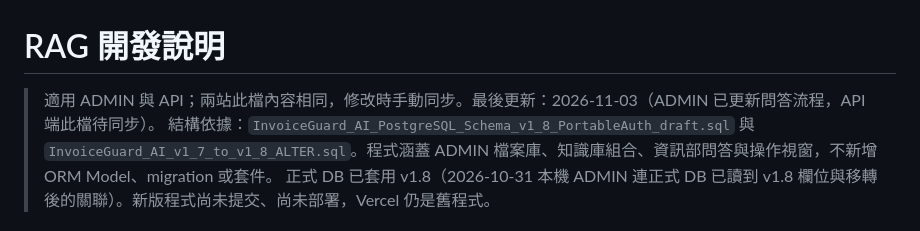
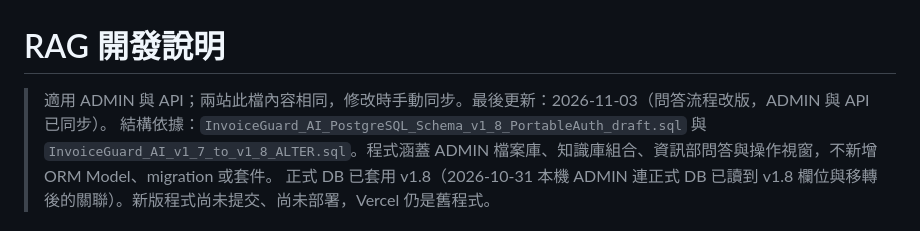
Before and after one commit to Donato517/InvoiceGuard-AI-ADMIN, a Markdown page: docs/RAG_DEVELOPMENT.md, the part around the change. GitHub-like rendering.

Commit message:
docs(rag): 標註 RAG 開發說明已與 API 同步
Co-Authored-By: Claude Opus 5.5 <noreply@anthropic.com>

```diff
--- a/docs/RAG_DEVELOPMENT.md
+++ b/docs/RAG_DEVELOPMENT.md
@@ -1,6 +1,6 @@
 # RAG 開發說明
 
-> 適用 ADMIN 與 API；兩站此檔內容相同，修改時手動同步。最後更新：2026-11-03（ADMIN 已更新問答流程，API 端此檔待同步）。
+> 適用 ADMIN 與 API；兩站此檔內容相同，修改時手動同步。最後更新：2026-11-03（問答流程改版，ADMIN 與 API 已同步）。
 > 結構依據：`InvoiceGuard_AI_PostgreSQL_Schema_v1_8_PortableAuth_draft.sql` 與 `InvoiceGuard_AI_v1_7_to_v1_8_ALTER.sql`。程式涵蓋 ADMIN 檔案庫、知識庫組合、資訊部問答與操作視窗，不新增 ORM Model、migration 或套件。
 > 正式 DB 已套用 v1.8（2026-10-31 本機 ADMIN 連正式 DB 已讀到 v1.8 欄位與移轉後的關聯）。新版程式尚未提交、尚未部署，Vercel 仍是舊程式。
 
```
